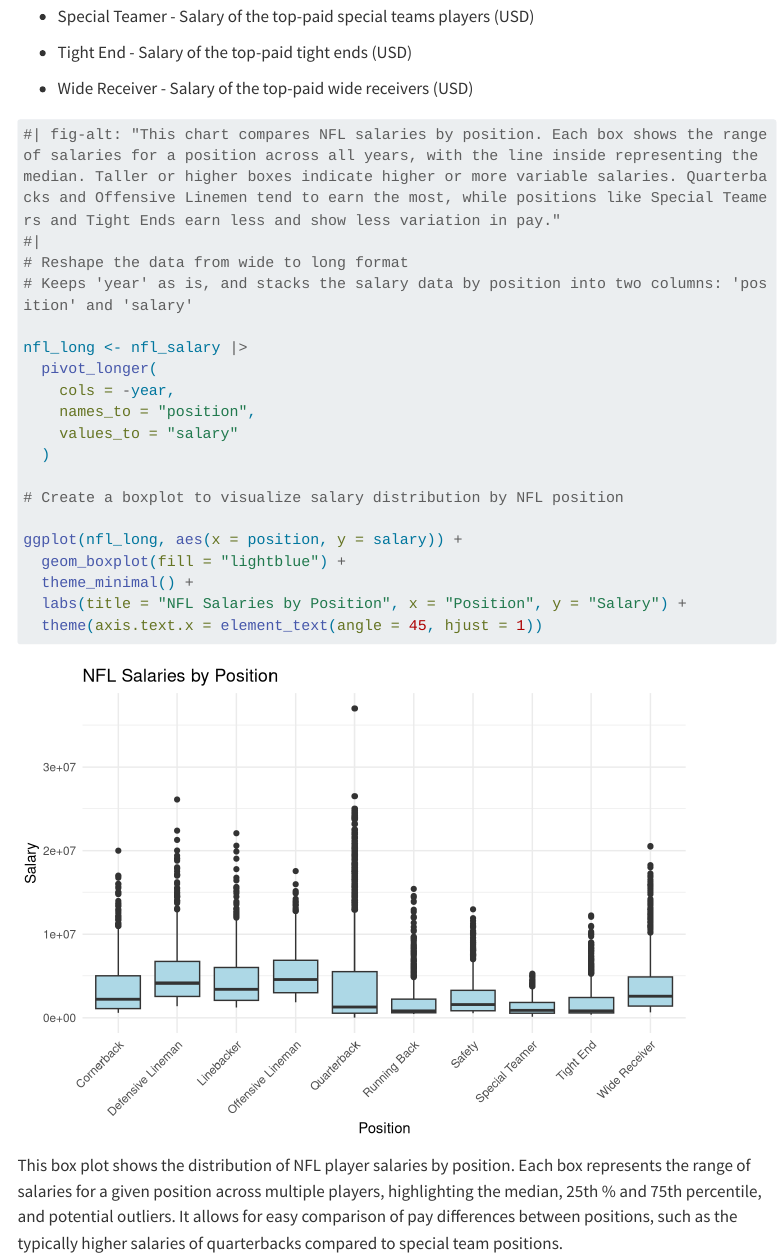
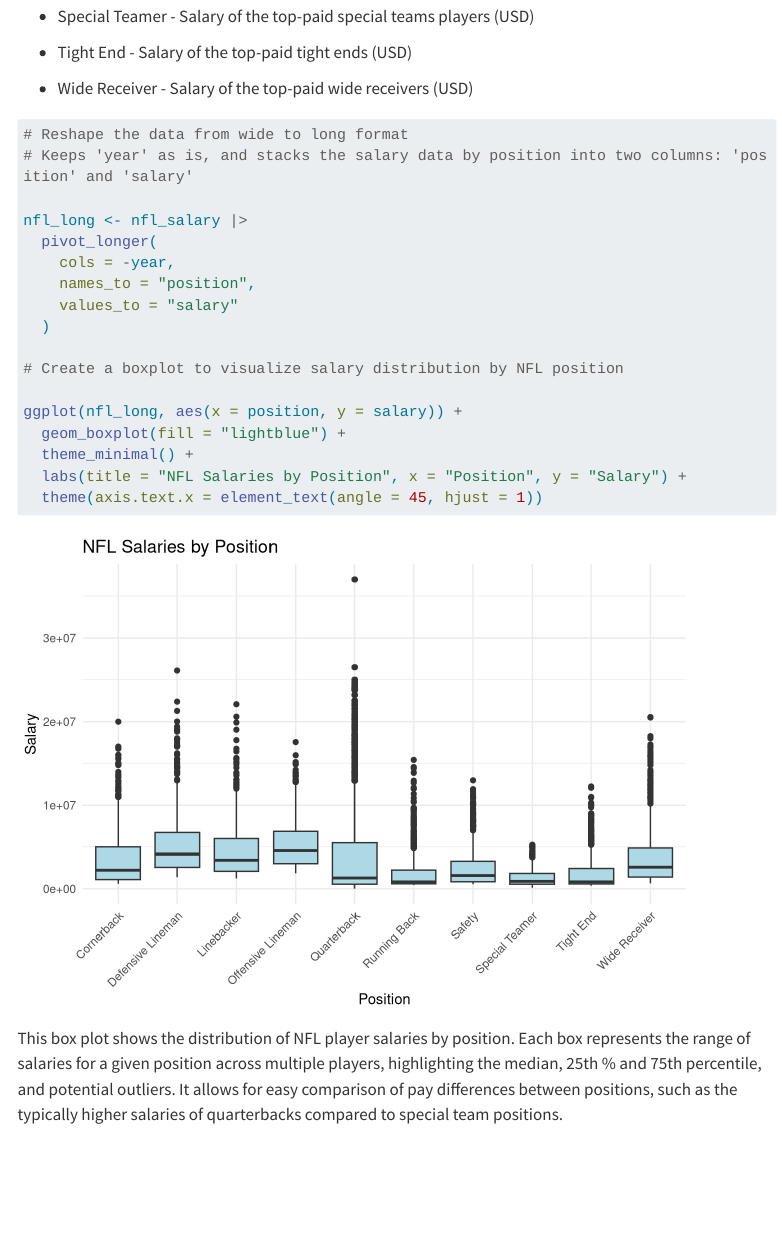
Before and after one commit to NDhanani53/ndhanani53.github.io, a Quarto document (NFLsalaries.qmd): the page in a window 1100 px wide, from 1980 px down. Rendered offline with R 4.5, knitr and Pandoc in place of Quarto, with nearby package versions; menus at the side of the page are left out; long lines of code are wrapped.

Commit message:
genuinly the last commit i am not lying

````diff
--- a/NFLsalaries.qmd
+++ b/NFLsalaries.qmd
@@ -72,9 +72,8 @@ Variables:
 -   Wide Receiver - Salary of the top-paid wide receivers (USD)
 
 ```{r, echo=TRUE, warning=FALSE, message=FALSE, error=FALSE}
+#| fig-alt: "This chart compares NFL salaries by position. Each box shows the range of salaries for a position across all years, with the line inside representing the median. Taller or higher boxes indicate higher or more variable salaries. Quarterbacks and Offensive Linemen tend to earn the most, while positions like Special Teamers and Tight Ends earn less and show less variation in pay."
 
-#| fig-alt: "This chart compares NFL salaries by position. Each box shows the range of salaries for a position across all years, with the line inside representing the median. Taller or higher boxes indicate higher or more variable salaries. Quarterbacks and Offensive Linemen tend to earn the most, while positions like Special Teamers and Tight Ends earn less and show less variation in pay."
-#|
 # Reshape the data from wide to long format
 # Keeps 'year' as is, and stacks the salary data by position into two columns: 'position' and 'salary'
 
````
Also changed, not shown: FastFood.qmd (+0 -3 lines), SQL.qmd (+1 -7 lines), Stinganalysis.qmd (+0 -2 lines), permutation_test.qmd (+0 -3 lines), docs/search.json, 8 other files.
